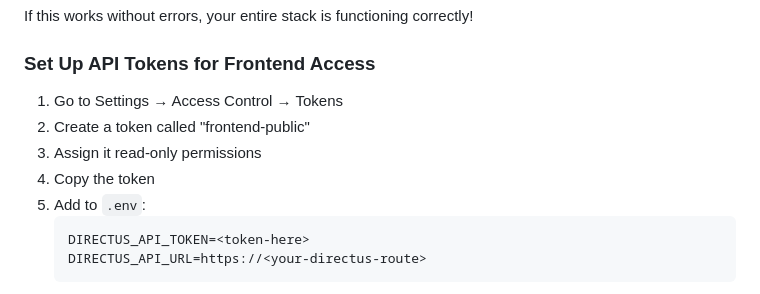
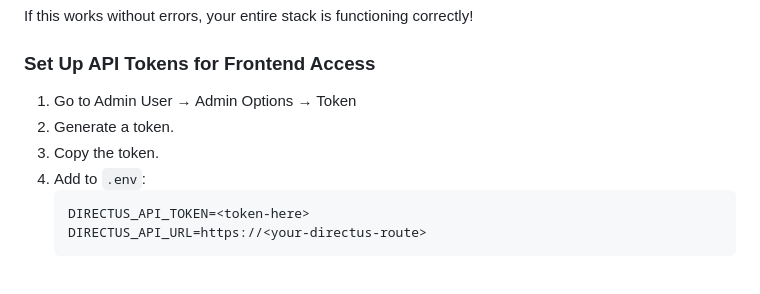
Before and after one commit to UNC-Global-Storytelling/hawaii-2026, a Markdown page: docs/SETUP.md, the part around the change. Drawn GitHub-style.

Commit message:
Update steps to get token

````diff
--- a/docs/SETUP.md
+++ b/docs/SETUP.md
@@ -367,10 +367,9 @@ If this works without errors, your entire stack is functioning correctly!
 
 ### Set Up API Tokens for Frontend Access
 
-1. Go to Settings → Access Control → Tokens
-2. Create a token called "frontend-public"
-3. Assign it read-only permissions
-4. Copy the token
+1. Go to Admin User → Admin Options → Token
+2. Generate a token.
+4. Copy the token.
 5. Add to `.env`:
    ```bash
    DIRECTUS_API_TOKEN=<token-here>
````
